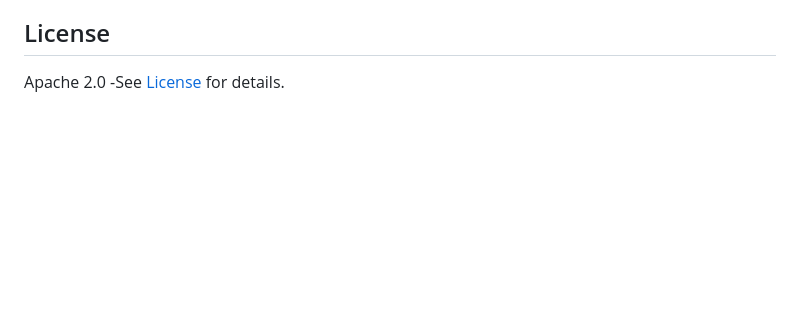
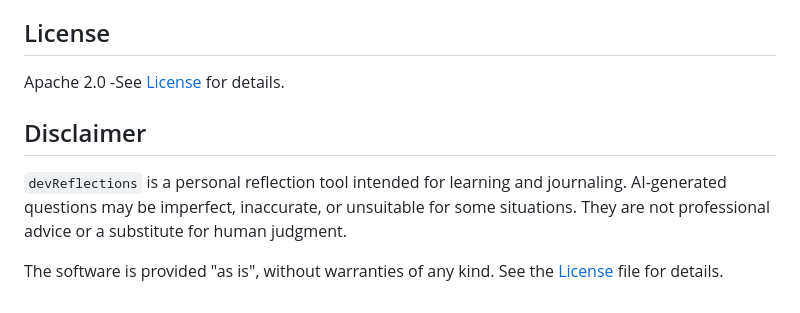
Before and after one commit to yuka-with-data/devReflections, a Markdown page: README.md, the part around the change. GitHub-like rendering; blank space fills up the shorter version.

Commit message:
doc: add disclaimer

```diff
--- a/README.md
+++ b/README.md
@@ -130,3 +130,9 @@ Possible future improvements include AI-generated monthly summaires and further
 ## License
 
 Apache 2.0 -See [License](LICENSE) for details.
+
+## Disclaimer
+
+`devReflections` is a personal reflection tool intended for learning and journaling. AI-generated questions may be imperfect, inaccurate, or unsuitable for some situations. They are not professional advice or a substitute for human judgment.
+
+The software is provided "as is", without warranties of any kind. See the [License](LICENSE) file for details.
```
